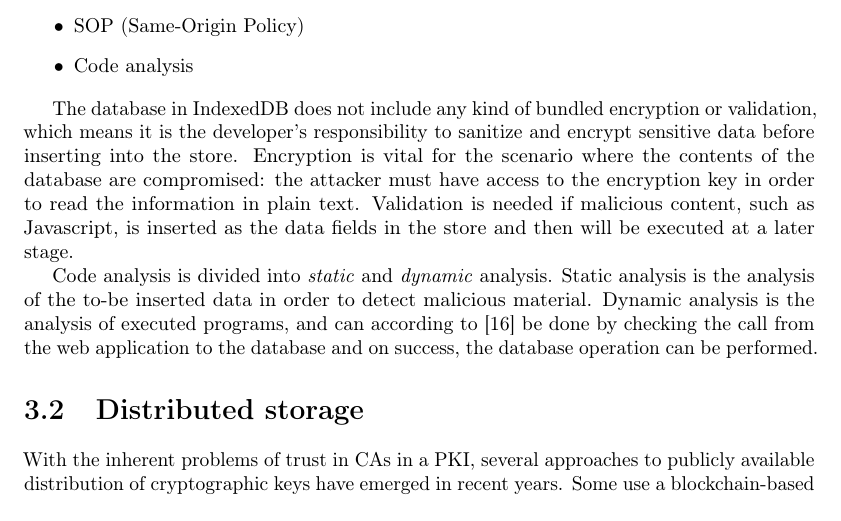
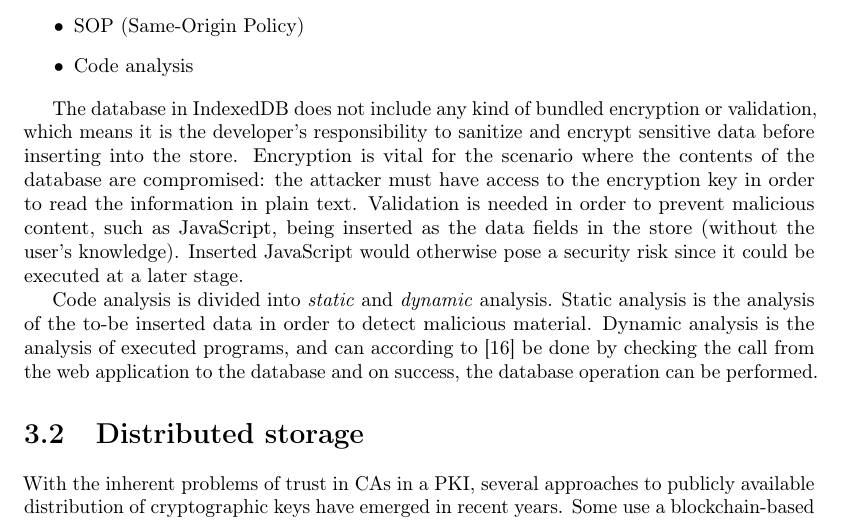
Before and after one commit to rymdjs/report, a LaTeX document (Layout.tex, which reads sections/technical_background.tex): part of page 11 of 42, cut so that both start at the same text. Compiled offline with pdfLaTeX.

Commit message:
Rewrite/Clarify Technical background -> IndexedDB -> Security and reliability

```diff
--- a/sections/technical_background.tex
+++ b/sections/technical_background.tex
@@ -202,7 +202,7 @@ Kimak, Ellman and Laing highlight four important aspects of securing a IndexedDB
   \item Code analysis
 \end{itemize}
 
-The database in IndexedDB does not include any kind of bundled encryption or validation, which means it is the developer's responsibility to sanitize and encrypt sensitive data before inserting into the store. Encryption is vital for the scenario where the contents of the database are compromised: the attacker must have access to the encryption key in order to read the information in plain text. Validation is needed if malicious content, such as Javascript, is inserted as the data fields in the store and then will be executed at a later stage. %TODO: Omformulera och utveckla. "To prevent against"
+The database in IndexedDB does not include any kind of bundled encryption or validation, which means it is the developer's responsibility to sanitize and encrypt sensitive data before inserting into the store. Encryption is vital for the scenario where the contents of the database are compromised: the attacker must have access to the encryption key in order to read the information in plain text. Validation is needed in order to prevent malicious content, such as JavaScript, being inserted as the data fields in the store (without the user's knowledge). Inserted JavaScript would otherwise pose a security risk since it could be executed at a later stage.
 
 Code analysis is divided into \emph{static} and \emph{dynamic} analysis. Static analysis is the analysis of the to-be inserted data in order to detect malicious material. Dynamic analysis is the analysis of executed programs, and can according to \cite{IndexedDBSecurity:2012:Online} be done by checking the call from the web application to the database and on success, the database operation can be performed.
 
```
